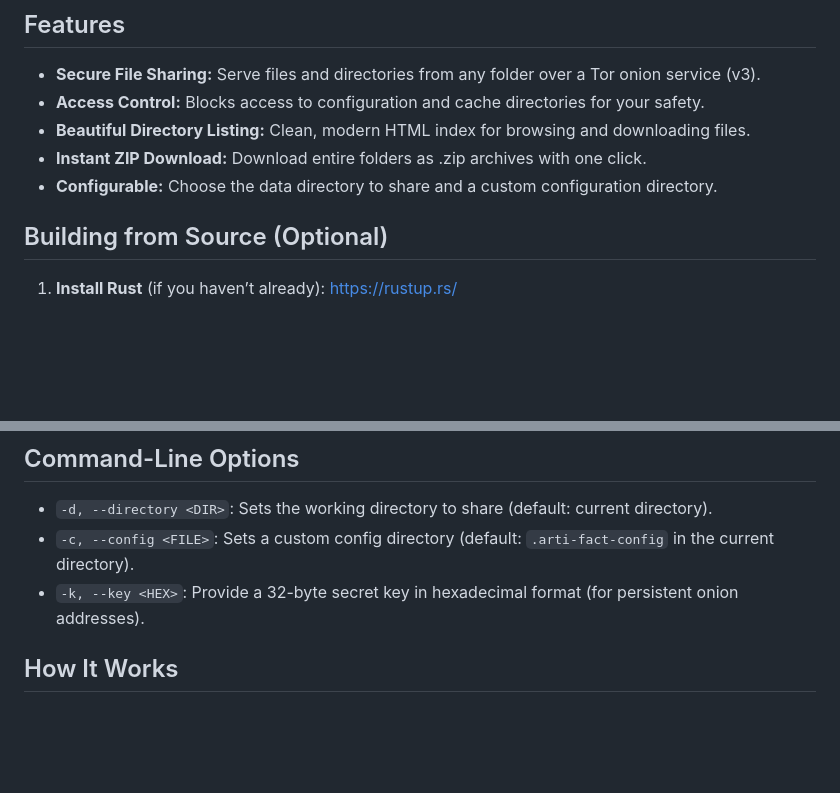
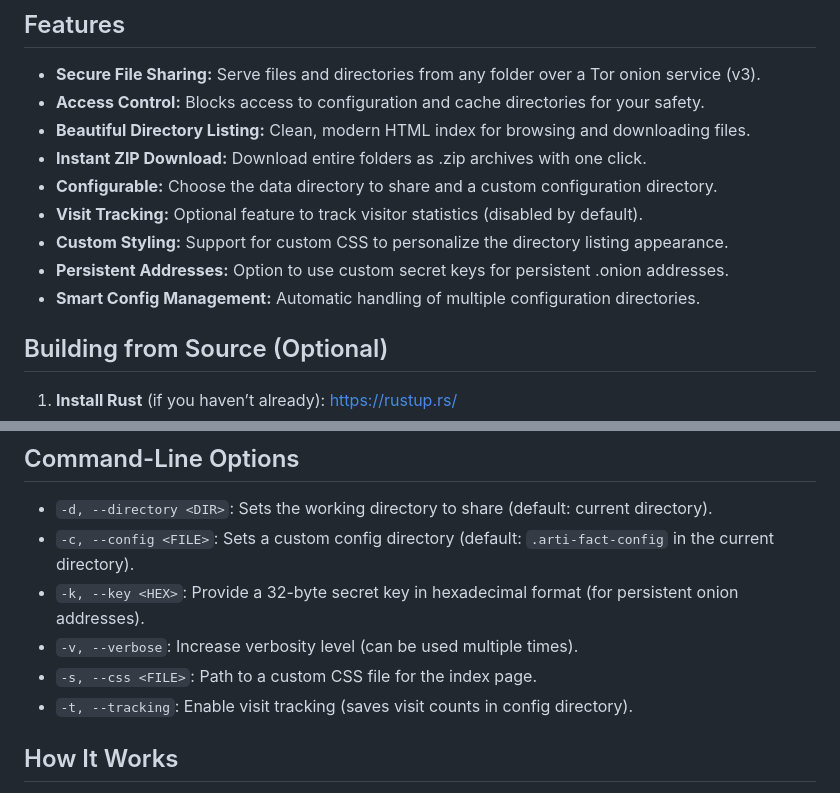
Before and after one commit to CrazyChaoz/Arti-Facts, a Markdown page: readme.md, 2 parts joined by grey strips. Drawn GitHub-style; blank space fills up the shorter version.

Commit message:
Update readme.md to reflect recent changes

```diff
--- a/readme.md
+++ b/readme.md
@@ -21,6 +21,10 @@ arti-facts is a command-line tool and webserver that lets you securely share fil
 - **Beautiful Directory Listing:** Clean, modern HTML index for browsing and downloading files.
 - **Instant ZIP Download:** Download entire folders as .zip archives with one click.
 - **Configurable:** Choose the data directory to share and a custom configuration directory.
+- **Visit Tracking:** Optional feature to track visitor statistics (disabled by default).
+- **Custom Styling:** Support for custom CSS to personalize the directory listing appearance.
+- **Persistent Addresses:** Option to use custom secret keys for persistent .onion addresses.
+- **Smart Config Management:** Automatic handling of multiple configuration directories.
 
 ## Building from Source (Optional)
 
@@ -45,6 +49,9 @@ arti-facts is a command-line tool and webserver that lets you securely share fil
 - `-d, --directory <DIR>`: Sets the working directory to share (default: current directory).
 - `-c, --config <FILE>`: Sets a custom config directory (default: `.arti-fact-config` in the current directory).
 - `-k, --key <HEX>`: Provide a 32-byte secret key in hexadecimal format (for persistent onion addresses).
+- `-v, --verbose`: Increase verbosity level (can be used multiple times).
+- `-s, --css <FILE>`: Path to a custom CSS file for the index page.
+- `-t, --tracking`: Enable visit tracking (saves visit counts in config directory).
 
 ## How It Works
 1. **Tor Client Initialization:** Starts a Tor client in the background.
```
